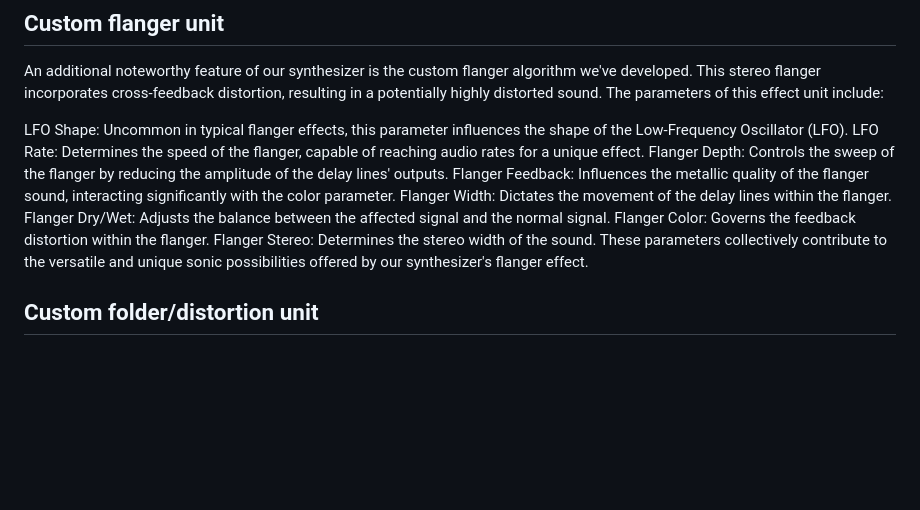
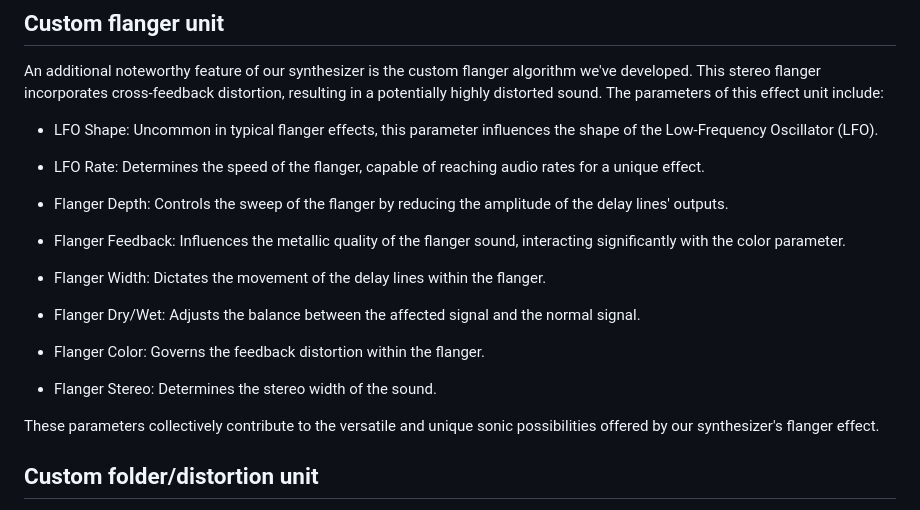
Before and after one commit to FranciscoMessina00/ProgettoACTAM2023, a Markdown page: README.md, the part around the change. GitHub-like rendering; blank space fills up the shorter version.

```diff
--- a/README.md
+++ b/README.md
@@ -43,14 +43,22 @@ For the drum section, each step contains four circular crowns representing the f
 ## Custom flanger unit
 An additional noteworthy feature of our synthesizer is the custom flanger algorithm we've developed. This stereo flanger incorporates cross-feedback distortion, resulting in a potentially highly distorted sound. The parameters of this effect unit include:
 
-LFO Shape: Uncommon in typical flanger effects, this parameter influences the shape of the Low-Frequency Oscillator (LFO).
-LFO Rate: Determines the speed of the flanger, capable of reaching audio rates for a unique effect.
-Flanger Depth: Controls the sweep of the flanger by reducing the amplitude of the delay lines' outputs.
-Flanger Feedback: Influences the metallic quality of the flanger sound, interacting significantly with the color parameter.
-Flanger Width: Dictates the movement of the delay lines within the flanger.
-Flanger Dry/Wet: Adjusts the balance between the affected signal and the normal signal.
-Flanger Color: Governs the feedback distortion within the flanger.
-Flanger Stereo: Determines the stereo width of the sound.
+- LFO Shape: Uncommon in typical flanger effects, this parameter influences the shape of the Low-Frequency Oscillator (LFO).
+
+- LFO Rate: Determines the speed of the flanger, capable of reaching audio rates for a unique effect.
+
+- Flanger Depth: Controls the sweep of the flanger by reducing the amplitude of the delay lines' outputs.
+
+- Flanger Feedback: Influences the metallic quality of the flanger sound, interacting significantly with the color parameter.
+
+- Flanger Width: Dictates the movement of the delay lines within the flanger.
+
+- Flanger Dry/Wet: Adjusts the balance between the affected signal and the normal signal.
+
+- Flanger Color: Governs the feedback distortion within the flanger.
+
+- Flanger Stereo: Determines the stereo width of the sound.
+
 These parameters collectively contribute to the versatile and unique sonic possibilities offered by our synthesizer's flanger effect.
 
 
```
